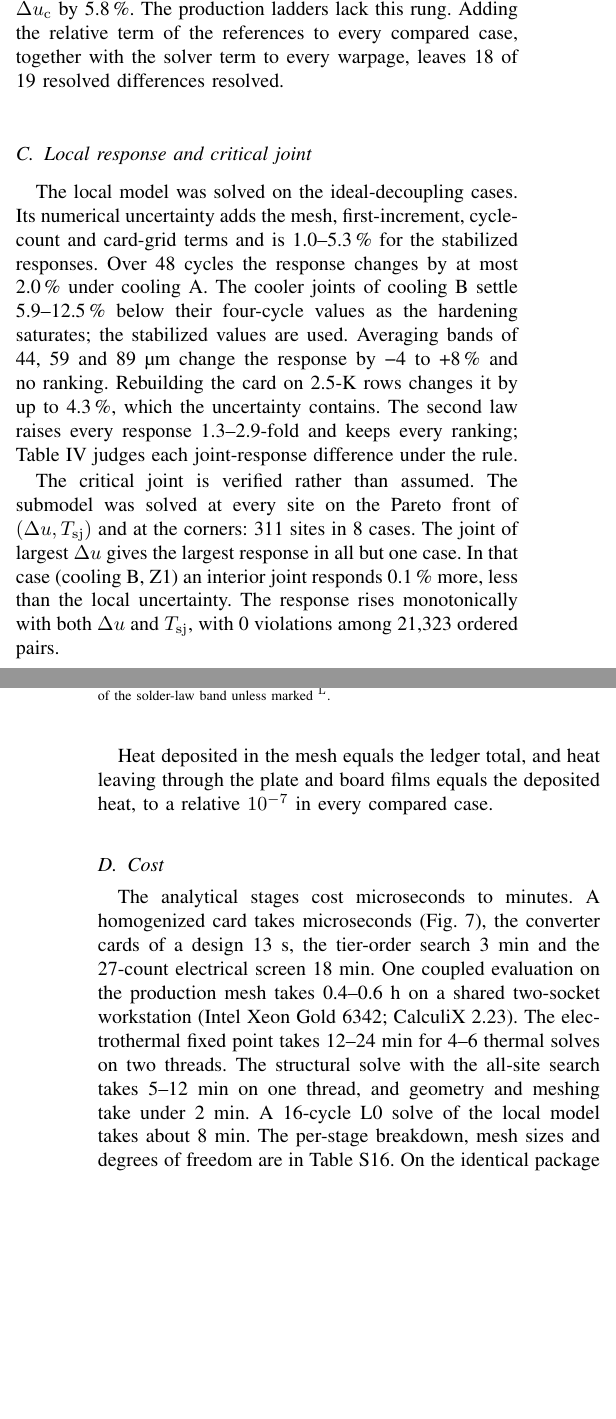
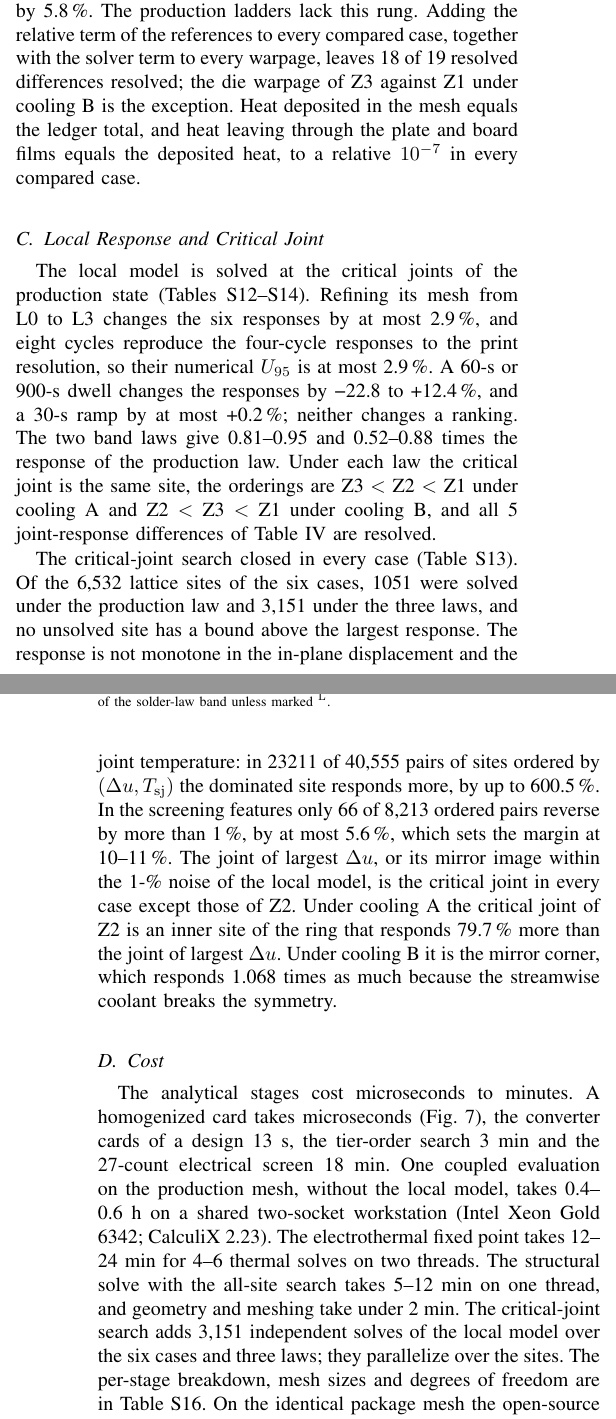
Before and after one commit to sabdel29/HVR_OPT, a LaTeX paper (manuscript_v2/ETM_framework_TCPMT.tex, which reads manuscript_v2/sections/verification.tex): two parts of the columns of pages 13 and 14 of 23 before the commit and two parts of the columns of pages 13 and 14 of 24 after it, joined at a grey line, cut so that both start at the same text, the shorter picture padded with empty space. Compiled offline with pdfLaTeX; a missing font is replaced by an installed copy or a similar font; a LaTeX package or settings file that is missing is left out.

Commit message:
Section V: Title Case headings and table caption; the unresolved difference is the Z3/Z1 loss under cooling B (not the warpage); through-thickness exception named; local checks of the v2 model (mesh, cycles, dwell, ramp, law band); critical-joint search statistics with the disproven maximum-displacement proxy; cost without the legacy 16-cycle solve
Co-Authored-By: Claude Opus 5.5 <noreply@anthropic.com>

```diff
--- a/manuscript_v2/sections/verification.tex
+++ b/manuscript_v2/sections/verification.tex
@@ -139,29 +139,36 @@ The through-thickness term is measured on the ideal-decoupling references. It mo
 peak temperature by at most \MthTtTZone\,\%, but the die warpage of Z1 by \MthTtWarpZone\,\% and
 its $\du$ by \MthTtDuZone\,\%. The production ladders lack this rung. Adding the relative term of
 the references to every compared case, together with the solver term to every warpage, leaves
-\MthTtHold{} resolved differences resolved.
+\MthTtHold{} resolved differences resolved; the die warpage of Z3 against Z1 under cooling~B is the
+exception. Heat deposited in the mesh equals the ledger total, and heat leaving through the plate
+and board films equals the deposited heat, to a relative $\MthEnergyResid$ in every compared
+case.
 
-\subsection{Local response and critical joint}
-The local model was solved on the ideal-decoupling cases. Its numerical uncertainty adds the
-mesh, first-increment, cycle-count and card-grid terms and is \MthLocalULo--\MthLocalUHi\,\% for
-the stabilized responses. Over 48 cycles the response changes by at most \SolderStabA\,\% under
-cooling~A. The cooler joints of cooling~B settle \SolderStabBLo--\SolderStabBHi\,\% below their
-four-cycle values as the hardening saturates; the stabilized values are used. Averaging bands of
-\MthBandUm~\textmu m change the response by \MthBandLo{} to \MthBandHi\,\% and no ranking.
-Rebuilding the card on 2.5-K rows changes it by up to \CardGridMax\,\%, which the uncertainty
-contains. The second law raises every response \SchubertRatioLo--\SchubertRatioHi-fold and
-keeps every ranking; Table~\ref{tab:uncertainty} judges each joint-response difference under the
-rule.
+\subsection{Local Response and Critical Joint}\label{sec:verif-local}
+The local model is solved at the critical joints of the production state (Tables~S12--S14).
+Refining its mesh from L0 to L3 changes the six responses by at most \MvMeshUmax\,\%, and eight
+cycles reproduce the four-cycle responses to the print resolution, so their numerical $U_{95}$ is
+at most \MvMeshUmax\,\%. A 60-s or 900-s dwell changes the responses by \MvDwellSixtyLo{} to
+\MvDwellNineHundredHi\,\%, and a 30-s ramp by at most \MvRampThirtyHi\,\%; neither changes a
+ranking. The two band laws give \MvRatioXiaoLo--\MvRatioXiaoHi{} and
+\MvRatioMeasLo--\MvRatioMeasHi{} times the response of the production law. Under each law the
+critical joint is the same site, the orderings are \MvEpsOrderA{} under cooling~A and
+\MvEpsOrderB{} under cooling~B, and all \MvEpsResN{} joint-response differences of
+Table~\ref{tab:uncertainty} are resolved.
 
-The critical joint is verified rather than assumed. The submodel was solved at every site on the
-Pareto front of $(\Delta u, T_{\mathrm{sj}})$ and at the corners: \SolderSites{} sites in
-\SolderCases{} cases. The joint of largest $\Delta u$ gives the largest response in all but one
-case. In that case (cooling~B, Z1) an interior joint responds \MthCritMargin\,\% more, less than
-the local uncertainty. The response rises monotonically with both $\Delta u$ and
-$T_{\mathrm{sj}}$, with \SolderViol{} violations among \SolderPairs{} ordered pairs.
-
-Heat deposited in the mesh equals the ledger total, and heat leaving through the plate and
-board films equals the deposited heat, to a relative $\MthEnergyResid$ in every compared case.
+The critical-joint search closed in every case (Table~S13). Of the \MvCritLattice{} lattice sites
+of the six cases, \MvCritSites{} were solved under the production law and \MvCritSolvedAll{} under
+the three laws, and no unsolved site has a bound above the largest response. The response is not
+monotone in the in-plane displacement and the joint temperature: in \MvCritViol{} of
+\MvCritPairs{} pairs of sites ordered by $(\Delta u, T_{\mathrm{sj}})$ the dominated site responds
+more, by up to \MvCritViolMax\,\%. In the screening features only \MvCritViolF{} of
+\MvCritPairsF{} ordered pairs reverse by more than 1\,\%, by at most \MvCritRevF\,\%, which sets
+the margin at \MvCritMarginMin--\MvCritMargin\,\%. The joint of largest $\Delta u$, or its mirror
+image within the 1-\% noise of the local model, is the critical joint in every case except those
+of Z2. Under cooling~A the critical joint of Z2 is an inner site of the ring that responds
+\MvCritRatioMax\,\% more than the joint of largest $\Delta u$. Under cooling~B it is the mirror
+corner, which responds \MvCritRatioBZtwo{} times as much because the streamwise coolant breaks the
+symmetry.
 
 \input{tab_uncertainty}
 
@@ -169,12 +176,13 @@ board films equals the deposited heat, to a relative $\MthEnergyResid$ in every
 The analytical stages cost microseconds to minutes. A homogenized card takes microseconds
 (Fig.~\ref{fig:verif}), the converter cards of a design \MthCardsSec~s, the tier-order search
 \MthTierOrderMin~min and the \MthDseCounts-count electrical screen \MthDseMin~min. One coupled
-evaluation on the production mesh takes \MthTotHLo--\MthTotHHi~h on a shared two-socket
+evaluation on the production mesh, without the local model, takes \MthTotHLo--\MthTotHHi~h on a shared two-socket
 workstation (Intel Xeon Gold 6342; CalculiX~2.23). The electrothermal fixed point takes
 \MthEtMinLo--\MthEtMinHi~min for \MthEtItersLo--\MthEtItersHi{} thermal solves on two threads.
 The structural solve with the all-site search takes \MthMechMinLo--\MthMechMinHi~min on one
-thread, and geometry and meshing take under 2~min. A 16-cycle L0 solve of the local model takes
-about \MthLocalMin~min. The per-stage breakdown, mesh sizes and degrees of freedom are in
+thread, and geometry and meshing take under 2~min. The critical-joint search adds
+\MvCritSolvedAll{} independent solves of the local model over the six cases and three laws; they
+parallelize over the sites. The per-stage breakdown, mesh sizes and degrees of freedom are in
 Table~S16. On the identical package mesh the open-source solver is faster (\FullPkgMooseZone~s
 against \FullPkgCcxZone~s on eight cores), because the production path factors the system with a
 single-threaded direct solver. No end-to-end speedup against another flow is claimed; the
```
Also changed, not shown: manuscript_v2/sections/verification.tex (26 more changed lines).
